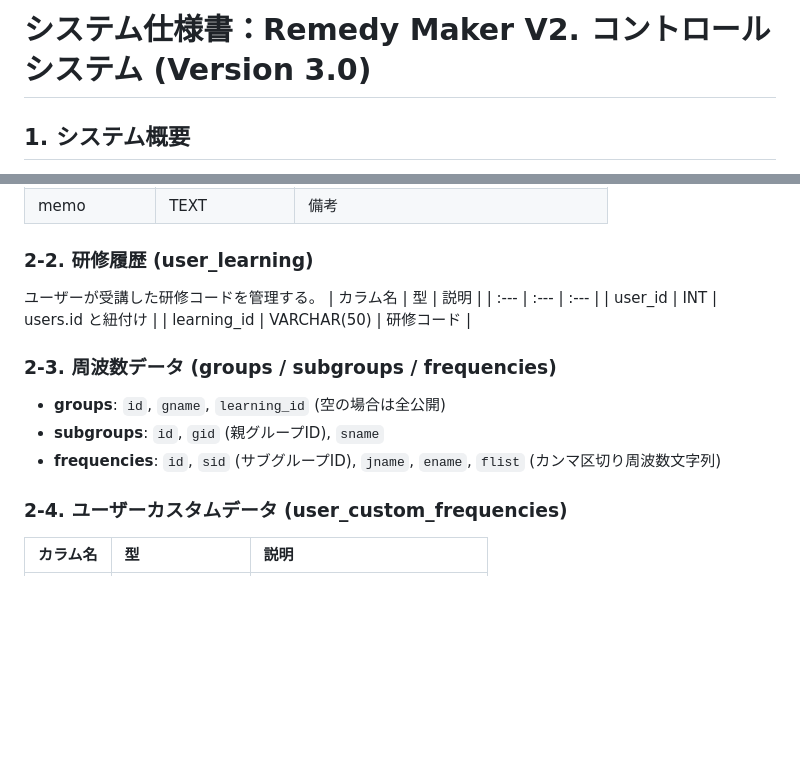
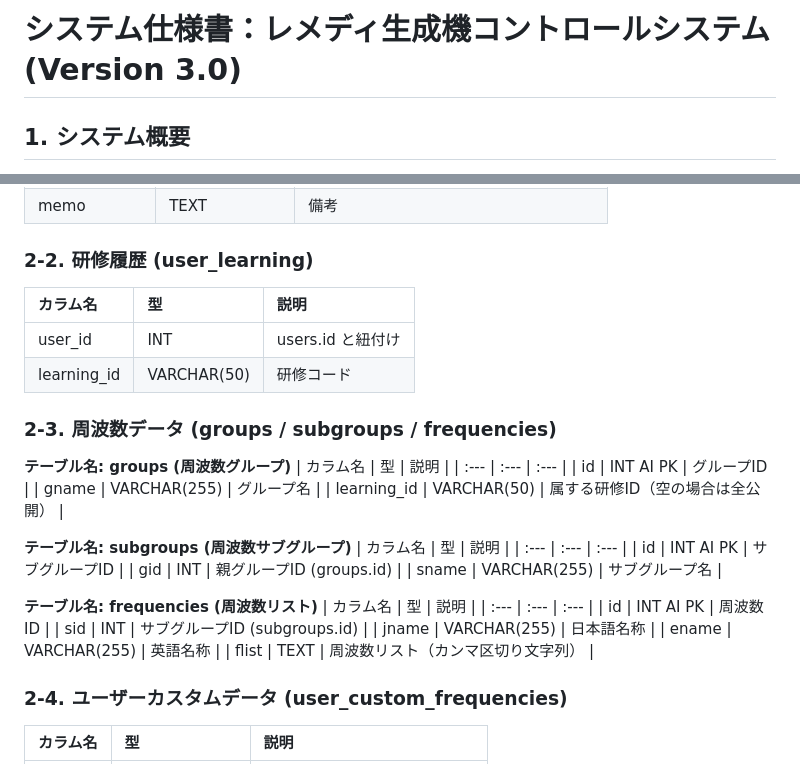
Before and after one commit to ttakao/remedymaker_v3, a Markdown page: README.md, 2 parts joined by grey strips. Drawn GitHub-style; blank space fills up the shorter version.

Commit message:
Update DB Definitions

```diff
--- a/README.md
+++ b/README.md
@@ -1,4 +1,4 @@
-# システム仕様書：Remedy Maker V2. コントロールシステム (Version 3.0)
+# システム仕様書：レメディ生成機コントロールシステム (Version 3.0)
 
 ## 1. システム概要
 本システムは、USB接続されたレメディ生成機をブラウザから直接制御するためのWebアプリケーションである。
@@ -27,16 +27,35 @@ Windowsアプリ（Visual Basic等）からの脱却を図り、ChromeOS (Chrome
 | memo | TEXT | 備考 |
 
 ### 2-2. 研修履歴 (user_learning)
-ユーザーが受講した研修コードを管理する。
 | カラム名 | 型 | 説明 |
 | :--- | :--- | :--- |
 | user_id | INT | users.id と紐付け |
 | learning_id | VARCHAR(50) | 研修コード |
 
 ### 2-3. 周波数データ (groups / subgroups / frequencies)
-- **groups**: `id`, `gname`, `learning_id` (空の場合は全公開)
-- **subgroups**: `id`, `gid` (親グループID), `sname`
-- **frequencies**: `id`, `sid` (サブグループID), `jname`, `ename`, `flist` (カンマ区切り周波数文字列)
+
+**テーブル名: groups (周波数グループ)**
+| カラム名 | 型 | 説明 |
+| :--- | :--- | :--- |
+| id | INT AI PK | グループID |
+| gname | VARCHAR(255) | グループ名 |
+| learning_id | VARCHAR(50) | 属する研修ID（空の場合は全公開） |
+
+**テーブル名: subgroups (周波数サブグループ)**
+| カラム名 | 型 | 説明 |
+| :--- | :--- | :--- |
+| id | INT AI PK | サブグループID |
+| gid | INT | 親グループID (groups.id) |
+| sname | VARCHAR(255) | サブグループ名 |
+
+**テーブル名: frequencies (周波数リスト)**
+| カラム名 | 型 | 説明 |
+| :--- | :--- | :--- |
+| id | INT AI PK | 周波数ID |
+| sid | INT | サブグループID (subgroups.id) |
+| jname | VARCHAR(255) | 日本語名称 |
+| ename | VARCHAR(255) | 英語名称 |
+| flist | TEXT | 周波数リスト（カンマ区切り文字列） |
 
 ### 2-4. ユーザーカスタムデータ (user_custom_frequencies)
 | カラム名 | 型 | 説明 |
```
